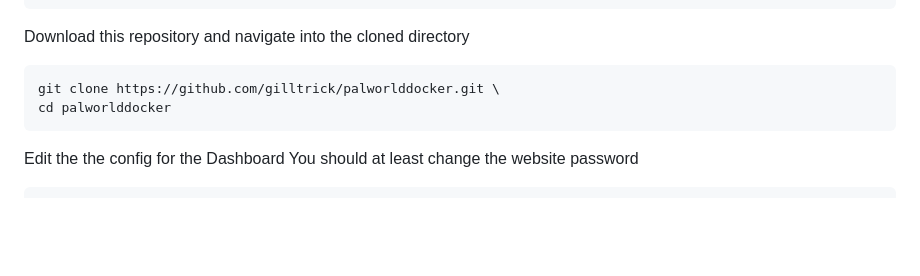
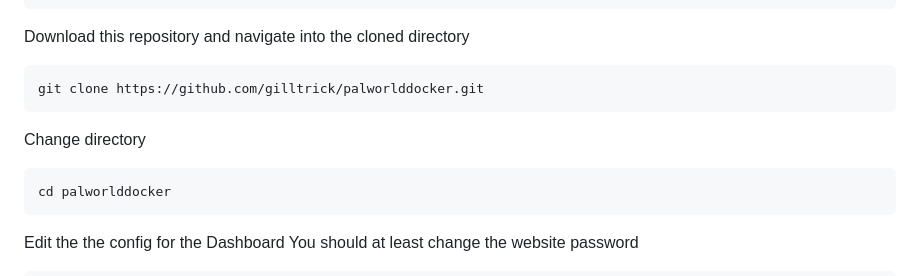
Before and after one commit to gilltrick/palworlddocker, a Markdown page: README.md, the part around the change. Drawn GitHub-style; blank space fills up the shorter version.

Commit message:
split command

````diff
--- a/README.md
+++ b/README.md
@@ -61,7 +61,10 @@ chmod 666 /opt/palworld/export/*.ini
 ```
 Download this repository and navigate into the cloned directory
 ```shell
-git clone https://github.com/gilltrick/palworlddocker.git \
+git clone https://github.com/gilltrick/palworlddocker.git
+```
+Change directory
+```shell
 cd palworlddocker
 ```
 Edit the the config for the Dashboard
````
